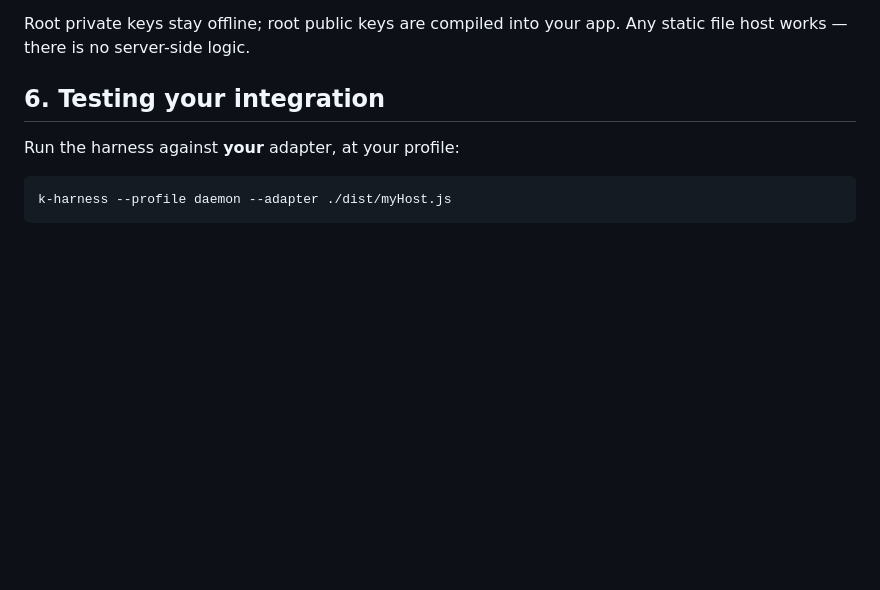
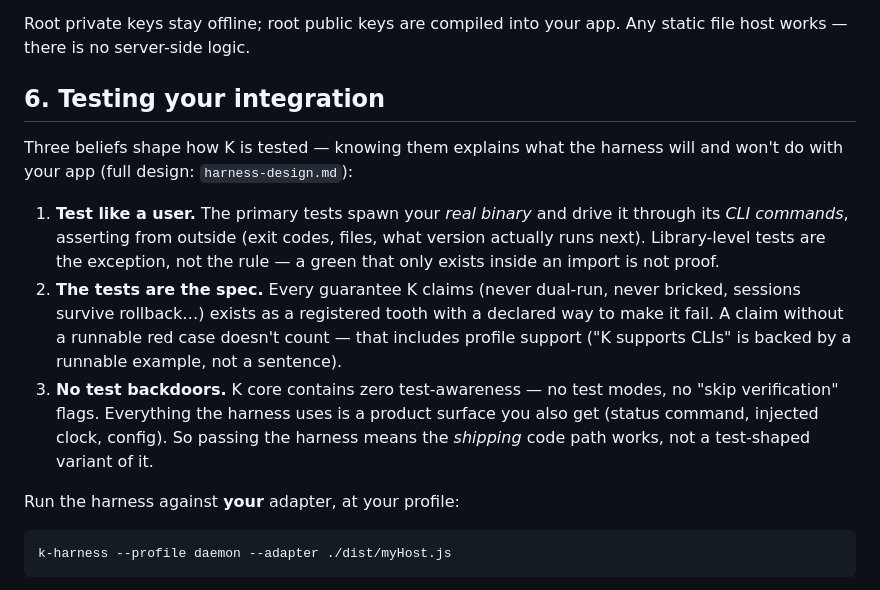
Before and after one commit to botiverse/k-carrier, a Markdown page: docs/integration.md, the part around the change. GitHub-like rendering; blank space fills up the shorter version.

Commit message:
integration.md: testing philosophy for adopters (test like a user; tests are the spec; no backdoors)
Co-Authored-By: Claude Fable 5 <noreply@anthropic.com>
Signed-off-by: archer <archer@mail.build>

````diff
--- a/docs/integration.md
+++ b/docs/integration.md
@@ -162,6 +162,24 @@ Any static file host works — there is no server-side logic.
 
 ## 6. Testing your integration
 
+Three beliefs shape how K is tested — knowing them explains what the harness
+will and won't do with your app (full design: `harness-design.md`):
+
+1. **Test like a user.** The primary tests spawn your *real binary* and drive
+   it through its *CLI commands*, asserting from outside (exit codes, files,
+   what version actually runs next). Library-level tests are the exception,
+   not the rule — a green that only exists inside an import is not proof.
+2. **The tests are the spec.** Every guarantee K claims (never dual-run,
+   never bricked, sessions survive rollback…) exists as a registered tooth
+   with a declared way to make it fail. A claim without a runnable red case
+   doesn't count — that includes profile support ("K supports CLIs" is
+   backed by a runnable example, not a sentence).
+3. **No test backdoors.** K core contains zero test-awareness — no test
+   modes, no "skip verification" flags. Everything the harness uses is a
+   product surface you also get (status command, injected clock, config).
+   So passing the harness means the *shipping* code path works, not a
+   test-shaped variant of it.
+
 Run the harness against **your** adapter, at your profile:
 
 ```
````
